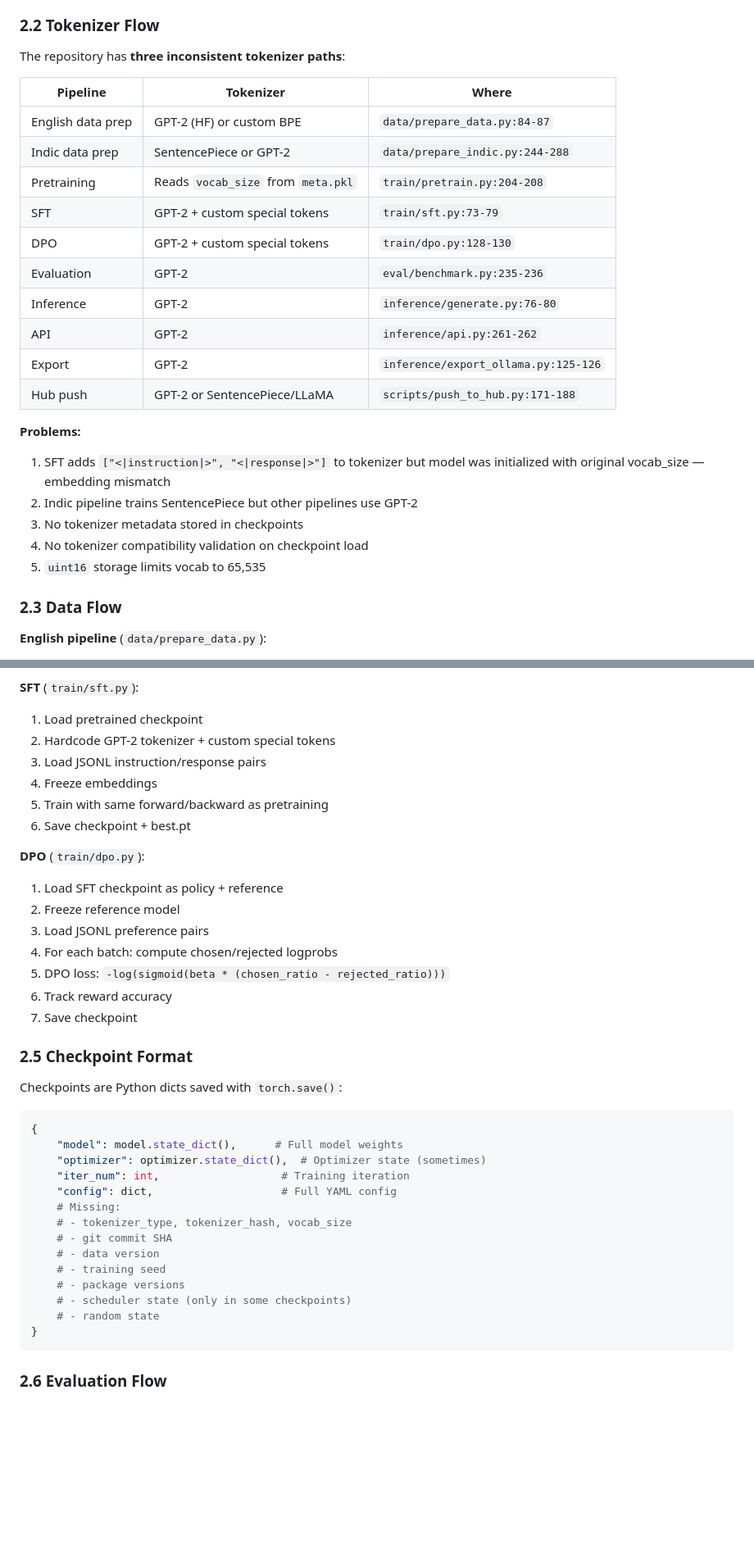
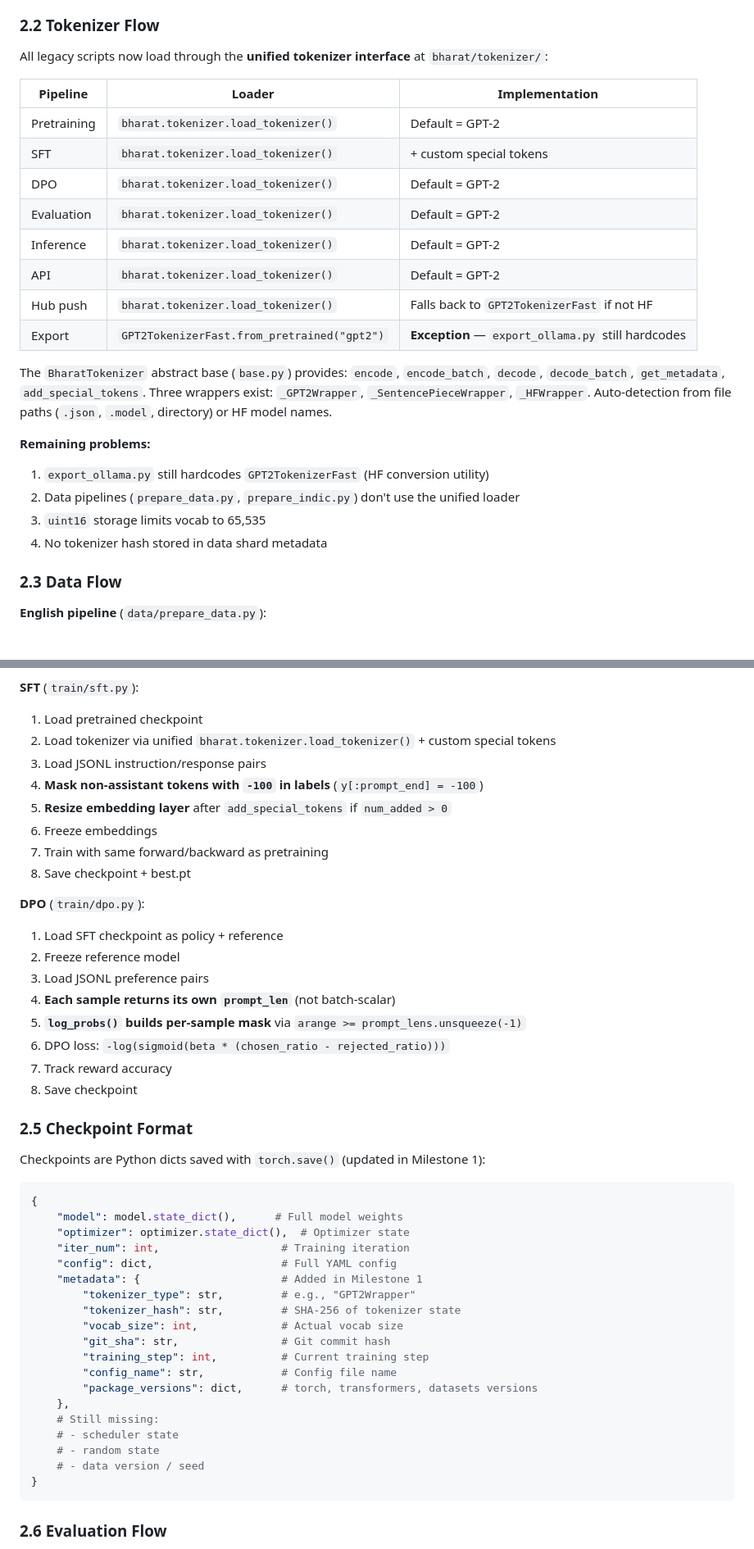
Before and after one commit to GenixBit/IndicLLM-Bharat-V1, a Markdown page: docs/CURRENT_STATE_AUDIT.md, 2 parts joined by grey strips. Shown at 82% size. Rendered like a GitHub page; blank space fills up the shorter version.

````diff
--- a/docs/CURRENT_STATE_AUDIT.md
+++ b/docs/CURRENT_STATE_AUDIT.md
@@ -103,27 +99,26 @@ GPT (GPT-2 style decoder-only)
 
 ### 2.2 Tokenizer Flow
 
-The repository has **three inconsistent tokenizer paths**:
+All legacy scripts now load through the **unified tokenizer interface** at `bharat/tokenizer/`:
 
-| Pipeline | Tokenizer | Where |
-|----------|-----------|-------|
-| English data prep | GPT-2 (HF) or custom BPE | `data/prepare_data.py:84-87` |
-| Indic data prep | SentencePiece or GPT-2 | `data/prepare_indic.py:244-288` |
-| Pretraining | Reads `vocab_size` from `meta.pkl` | `train/pretrain.py:204-208` |
-| SFT | GPT-2 + custom special tokens | `train/sft.py:73-79` |
-| DPO | GPT-2 + custom special tokens | `train/dpo.py:128-130` |
-| Evaluation | GPT-2 | `eval/benchmark.py:235-236` |
-| Inference | GPT-2 | `inference/generate.py:76-80` |
-| API | GPT-2 | `inference/api.py:261-262` |
-| Export | GPT-2 | `inference/export_ollama.py:125-126` |
-| Hub push | GPT-2 or SentencePiece/LLaMA | `scripts/push_to_hub.py:171-188` |
+| Pipeline | Loader | Implementation |
+|----------|--------|----------------|
+| Pretraining | `bharat.tokenizer.load_tokenizer()` | Default = GPT-2 |
+| SFT | `bharat.tokenizer.load_tokenizer()` | + custom special tokens |
+| DPO | `bharat.tokenizer.load_tokenizer()` | Default = GPT-2 |
+| Evaluation | `bharat.tokenizer.load_tokenizer()` | Default = GPT-2 |
+| Inference | `bharat.tokenizer.load_tokenizer()` | Default = GPT-2 |
+| API | `bharat.tokenizer.load_tokenizer()` | Default = GPT-2 |
+| Hub push | `bharat.tokenizer.load_tokenizer()` | Falls back to `GPT2TokenizerFast` if not HF |
+| Export | `GPT2TokenizerFast.from_pretrained("gpt2")` | **Exception** — `export_ollama.py` still hardcodes |
 
-**Problems:**
-1. SFT adds `["<|instruction|>", "<|response|>"]` to tokenizer but model was initialized with original vocab_size — embedding mismatch
-2. Indic pipeline trains SentencePiece but other pipelines use GPT-2
-3. No tokenizer metadata stored in checkpoints
-4. No tokenizer compatibility validation on checkpoint load
-5. `uint16` storage limits vocab to 65,535
+The `BharatTokenizer` abstract base (`base.py`) provides: `encode`, `encode_batch`, `decode`, `decode_batch`, `get_metadata`, `add_special_tokens`. Three wrappers exist: `_GPT2Wrapper`, `_SentencePieceWrapper`, `_HFWrapper`. Auto-detection from file paths (`.json`, `.model`, directory) or HF model names.
+
+**Remaining problems:**
+1. `export_ollama.py` still hardcodes `GPT2TokenizerFast` (HF conversion utility)
+2. Data pipelines (`prepare_data.py`, `prepare_indic.py`) don't use the unified loader
+3. `uint16` storage limits vocab to 65,535
+4. No tokenizer hash stored in data shard metadata
 
 ### 2.3 Data Flow
 
@@ -175,39 +170,47 @@ The repository has **three inconsistent tokenizer paths**:
 
 **SFT** (`train/sft.py`):
 1. Load pretrained checkpoint
-2. Hardcode GPT-2 tokenizer + custom special tokens
+2. Load tokenizer via unified `bharat.tokenizer.load_tokenizer()` + custom special tokens
 3. Load JSONL instruction/response pairs
-4. Freeze embeddings
-5. Train with same forward/backward as pretraining
-6. Save checkpoint + best.pt
+4. **Mask non-assistant tokens with `-100` in labels** (`y[:prompt_end] = -100`)
+5. **Resize embedding layer** after `add_special_tokens` if `num_added > 0`
+6. Freeze embeddings
+7. Train with same forward/backward as pretraining
+8. Save checkpoint + best.pt
 
 **DPO** (`train/dpo.py`):
 1. Load SFT checkpoint as policy + reference
 2. Freeze reference model
 3. Load JSONL preference pairs
-4. For each batch: compute chosen/rejected logprobs
-5. DPO loss: `-log(sigmoid(beta * (chosen_ratio - rejected_ratio)))`
-6. Track reward accuracy
-7. Save checkpoint
+4. **Each sample returns its own `prompt_len`** (not batch-scalar)
+5. **`log_probs()` builds per-sample mask** via `arange >= prompt_lens.unsqueeze(-1)`
+6. DPO loss: `-log(sigmoid(beta * (chosen_ratio - rejected_ratio)))`
+7. Track reward accuracy
+8. Save checkpoint
 
 ### 2.5 Checkpoint Format
 
-Checkpoints are Python dicts saved with `torch.save()`:
+Checkpoints are Python dicts saved with `torch.save()` (updated in Milestone 1):
 
 ```python
 {
     "model": model.state_dict(),      # Full model weights
-    "optimizer": optimizer.state_dict(),  # Optimizer state (sometimes)
+    "optimizer": optimizer.state_dict(),  # Optimizer state
     "iter_num": int,                   # Training iteration
     "config": dict,                    # Full YAML config
-    # Missing:
-    # - tokenizer_type, tokenizer_hash, vocab_size
-    # - git commit SHA
-    # - data version
-    # - training seed
-    # - package versions
-    # - scheduler state (only in some checkpoints)
+    "metadata": {                      # Added in Milestone 1
+        "tokenizer_type": str,         # e.g., "GPT2Wrapper"
+        "tokenizer_hash": str,         # SHA-256 of tokenizer state
+        "vocab_size": int,             # Actual vocab size
+        "git_sha": str,                # Git commit hash
+        "training_step": int,          # Current training step
+        "config_name": str,            # Config file name
+        "package_versions": dict,      # torch, transformers, datasets versions
+    },
+    # Still missing:
+    # - scheduler state
     # - random state
+    # - data version / seed
 }
 ```
 
````
Also changed, not shown: other parts of docs/CURRENT_STATE_AUDIT.md (+116 -114 lines), AGENTS.md (added, +73 -0 lines), docs/IMPLEMENTATION_PLAN.md (+52 -48 lines).
